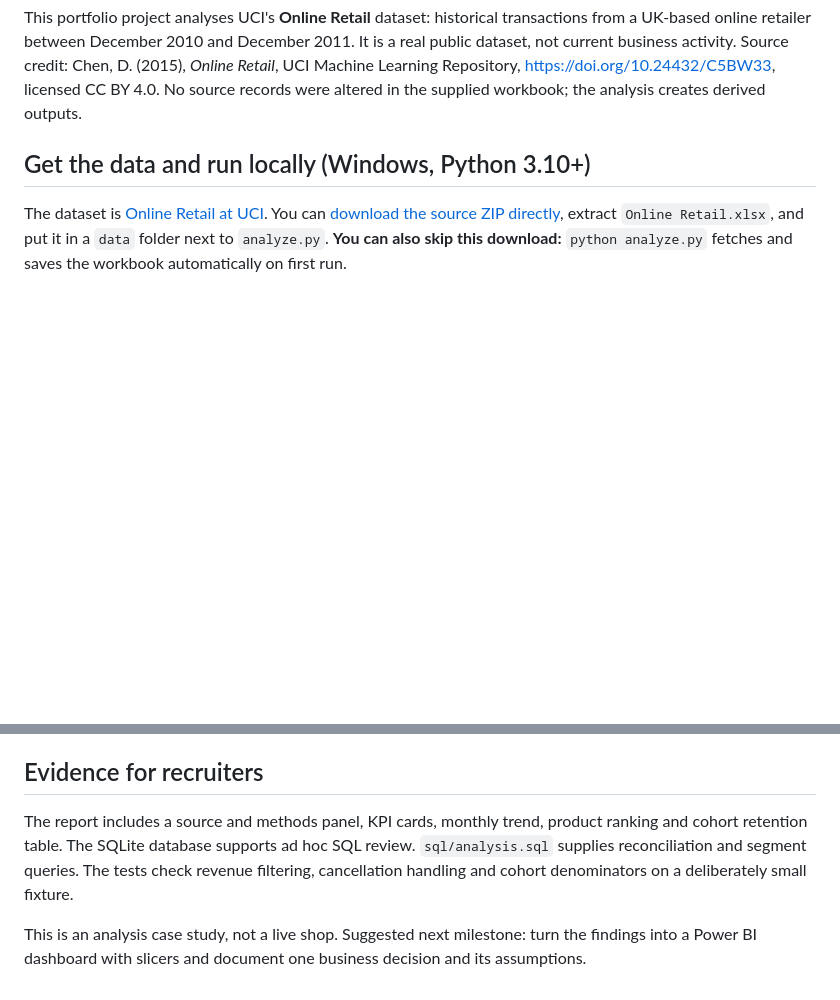
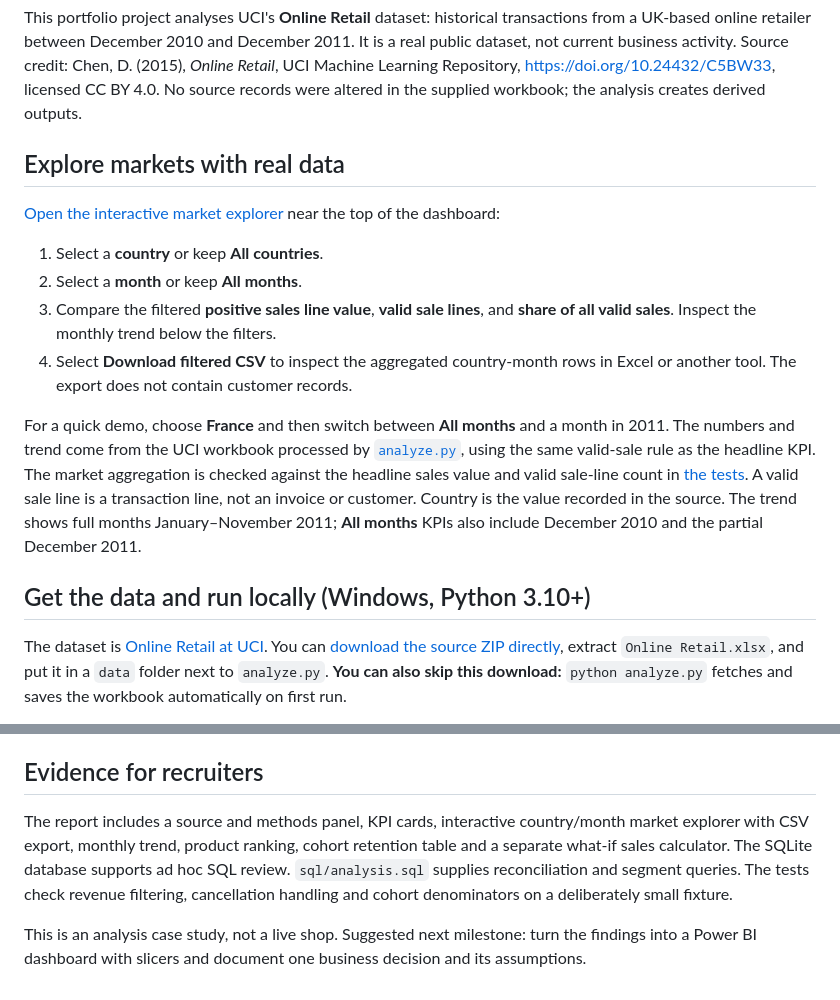
Before and after one commit to Banoth281/retail-growth-retention-decision-studio, a Markdown page: README.md, 2 parts joined by grey strips. GitHub-like rendering; blank space fills up the shorter version.

Commit message:
Explain interactive market explorer and data reconciliation

```diff
--- a/README.md
+++ b/README.md
@@ -21,6 +21,17 @@ This is a *what-if calculation*, not a forecast, observed campaign result, or pr
 ![Monthly valid sales, January–November 2011](outputs/monthly_revenue.png)
 
 This portfolio project analyses UCI's **Online Retail** dataset: historical transactions from a UK-based online retailer between December 2010 and December 2011. It is a real public dataset, not current business activity. Source credit: Chen, D. (2015), *Online Retail*, UCI Machine Learning Repository, https://doi.org/10.24432/C5BW33, licensed CC BY 4.0. No source records were altered in the supplied workbook; the analysis creates derived outputs.
+
+## Explore markets with real data
+
+[Open the interactive market explorer](https://banoth281.github.io/retail-growth-retention-decision-studio/#explorer) near the top of the dashboard:
+
+1. Select a **country** or keep **All countries**.
+2. Select a **month** or keep **All months**.
+3. Compare the filtered **positive sales line value**, **valid sale lines**, and **share of all valid sales**. Inspect the monthly trend below the filters.
+4. Select **Download filtered CSV** to inspect the aggregated country-month rows in Excel or another tool. The export does not contain customer records.
+
+For a quick demo, choose **France** and then switch between **All months** and a month in 2011. The numbers and trend come from the UCI workbook processed by [`analyze.py`](analyze.py), using the same valid-sale rule as the headline KPI. The market aggregation is checked against the headline sales value and valid sale-line count in [the tests](tests/test_metrics.py). A valid sale line is a transaction line, not an invoice or customer. Country is the value recorded in the source. The trend shows full months January–November 2011; **All months** KPIs also include December 2010 and the partial December 2011.
 
 ## Get the data and run locally (Windows, Python 3.10+)
 
@@ -60,6 +71,6 @@ The December 2011 source is partial, ending 9 December. The monthly revenue char
 
 ## Evidence for recruiters
 
-The report includes a source and methods panel, KPI cards, monthly trend, product ranking and cohort retention table. The SQLite database supports ad hoc SQL review. `sql/analysis.sql` supplies reconciliation and segment queries. The tests check revenue filtering, cancellation handling and cohort denominators on a deliberately small fixture.
+The report includes a source and methods panel, KPI cards, interactive country/month market explorer with CSV export, monthly trend, product ranking, cohort retention table and a separate what-if sales calculator. The SQLite database supports ad hoc SQL review. `sql/analysis.sql` supplies reconciliation and segment queries. The tests check revenue filtering, cancellation handling and cohort denominators on a deliberately small fixture.
 
 This is an analysis case study, not a live shop. Suggested next milestone: turn the findings into a Power BI dashboard with slicers and document one business decision and its assumptions.
```
